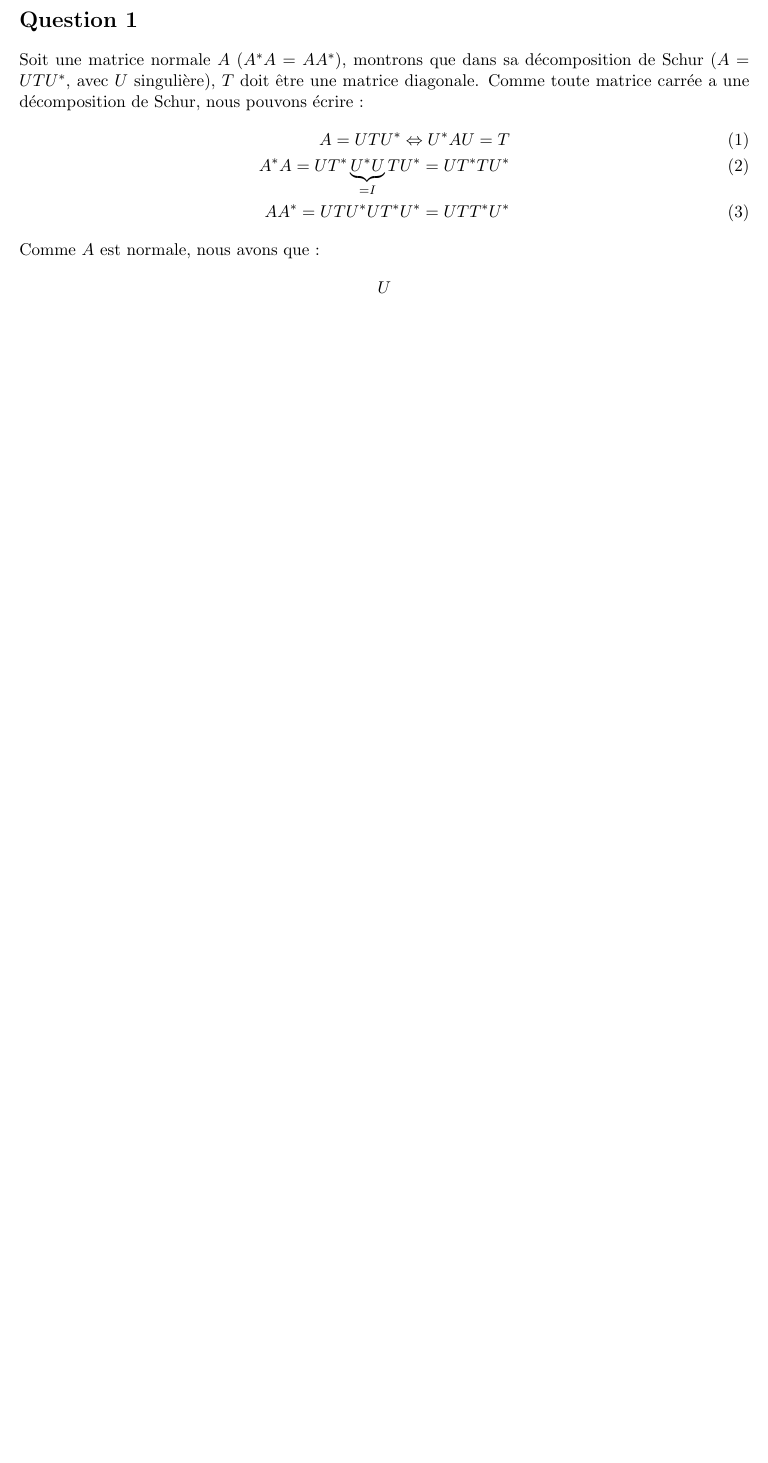
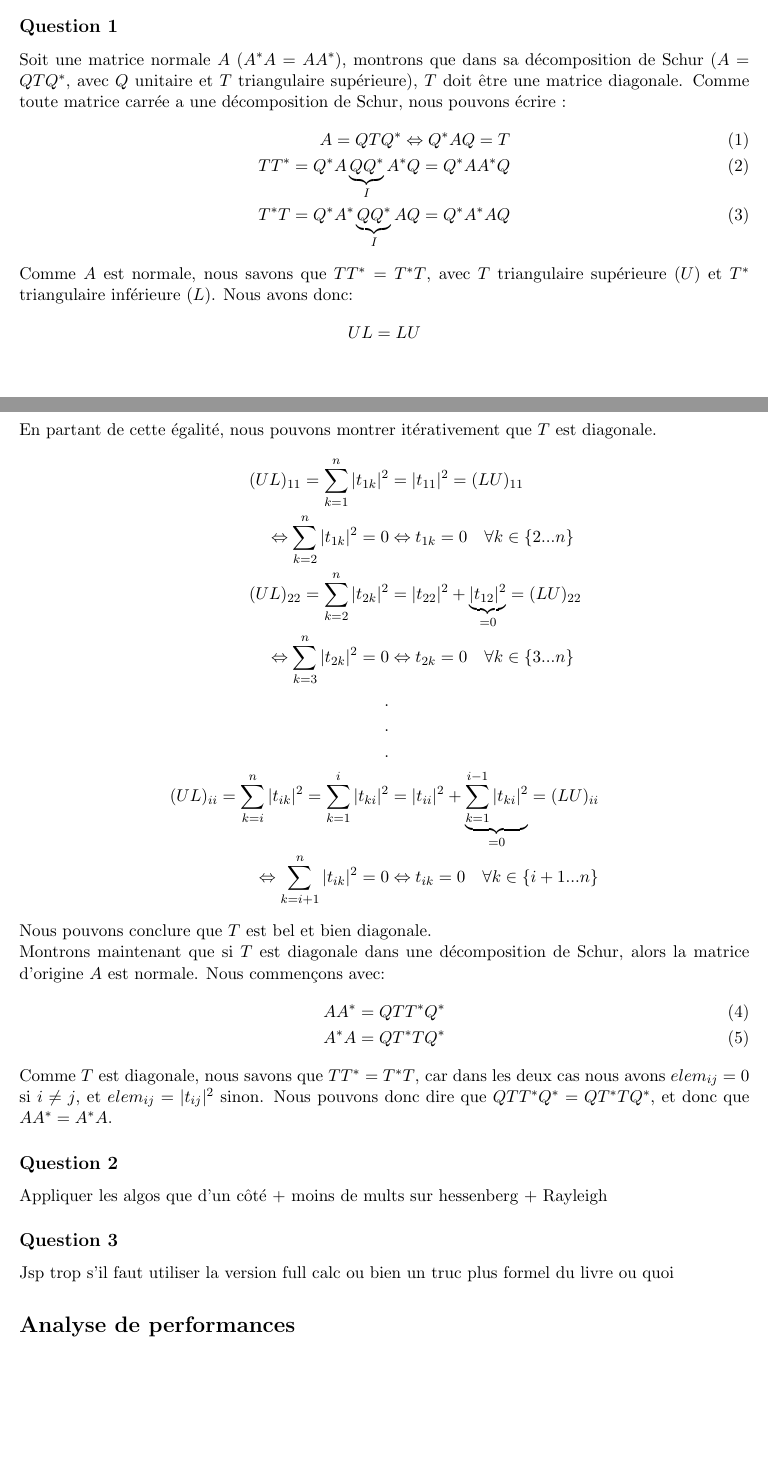
Before and after one commit to GiovanniKarra/LINMA1170-AnaNum, a LaTeX document (Devoir3/rapport/rapport.tex): part of the page before the commit and two parts of pages 1 and 2 of 2 after it, the two joined at a grey line, cut so that both start at the same text, the shorter picture padded with empty space. Compiled offline with pdfLaTeX.

```diff
--- a/Devoir3/rapport/rapport.tex
+++ b/Devoir3/rapport/rapport.tex
@@ -17,16 +17,43 @@
 
 \maketitle
 
-\section*{Question 1}
-Soit une matrice normale $A$ ($A^*A = AA^*$), montrons que dans sa décomposition de Schur ($A = UTU^*$, avec $U$ singulière), $T$ doit être une matrice diagonale. Comme toute matrice carrée a une décomposition de Schur, nous pouvons écrire :
+\section*{Questions théoriques}
+
+\subsection*{Question 1}
+
+Soit une matrice normale $A$ ($A^*A = AA^*$), montrons que dans sa décomposition de Schur ($A = QTQ^*$, avec $Q$ unitaire et $T$ triangulaire supérieure), $T$ doit être une matrice diagonale. Comme toute matrice carrée a une décomposition de Schur, nous pouvons écrire :
 \begin{align}
-	A = UTU^* \Leftrightarrow U^*AU = T\\
-	A^*A = UT^*\underbrace{U^*U}_{=I}TU^* = UT^*TU^*\\
-	AA^* = UTU^*UT^*U^* = UTT^*U^*
+	A = QTQ^* \Leftrightarrow Q^*AQ = T\\
+	TT^* = Q^*A\underbrace{QQ^*}_IA^*Q = Q^*AA^*Q\\
+	T^*T = Q^*A^*\underbrace{QQ^*}_IAQ = Q^*A^*AQ
 \end{align}
-Comme $A$ est normale, nous avons que :
+Comme $A$ est normale, nous savons que $TT^* = T^*T$, avec $T$ triangulaire supérieure ($U$) et $T^*$ triangulaire inférieure ($L$). Nous avons donc:
 \begin{align*}
-	U
+	UL &= LU
 \end{align*}
+En partant de cette égalité, nous pouvons montrer itérativement que $T$ est diagonale.
+\begin{align*}
+	(UL)_{11} = \sum_{k=1}^{n}|t_{1k}|^2 &= |t_{11}|^2 = (LU)_{11}\\
+	\Leftrightarrow \sum_{k=2}^{n}|t_{1k}|^2 = 0 &\Leftrightarrow t_{1k} = 0 ~~~ \forall k \in \{2...n\}\\
+	(UL)_{22} = \sum_{k=2}^{n}|t_{2k}|^2 &= |t_{22}|^2 + \underbrace{|t_{12}|^2}_{=0} = (LU)_{22}\\
+	\Leftrightarrow \sum_{k=3}^{n}|t_{2k}|^2 = 0 &\Leftrightarrow t_{2k} = 0 ~~~ \forall k \in \{3...n\}\\ . \\ . \\ . \\
+	(UL)_{ii} = \sum_{k=i}^{n}|t_{ik}|^2 = \sum_{k=1}^{i}|t_{ki}|^2 &= |t_{ii}|^2 + \underbrace{\sum_{k=1}^{i-1}|t_{ki}|^2}_{= 0} = (LU)_{ii}\\
+	\Leftrightarrow \sum_{k=i+1}^{n}|t_{ik}|^2 = 0 &\Leftrightarrow t_{ik} = 0 ~~~ \forall k \in \{i+1...n\}
+\end{align*}
+Nous pouvons conclure que $T$ est bel et bien diagonale.\\
+Montrons maintenant que si $T$ est diagonale dans une décomposition de Schur, alors la matrice d'origine $A$ est normale. Nous commençons avec:
+\begin{align}
+	AA^* &= QTT^*Q^*\\
+	A^*A &= QT^*TQ^*
+\end{align}
+Comme $T$ est diagonale, nous savons que $TT^* = T^*T$, car dans les deux cas nous avons $elem_{ij} = 0$ si $i \neq j$, et $elem_{ij} = |t_{ij}|^2$ sinon. Nous pouvons donc dire que $QTT^*Q^* = QT^*TQ^*$, et donc que $AA^* = A^*A$.
+
+\subsection*{Question 2}
+Appliquer les algos que d'un côté + moins de mults sur hessenberg + Rayleigh
+
+\subsection*{Question 3}
+Jsp trop s'il faut utiliser la version full calc ou bien un truc plus formel du livre ou quoi
+
+\section*{Analyse de performances}
 
 \end{document}
```
Also changed, not shown: Devoir3/Makefile, Devoir3/rapport/rapport.tex (2 more changed lines), 2 other files.
